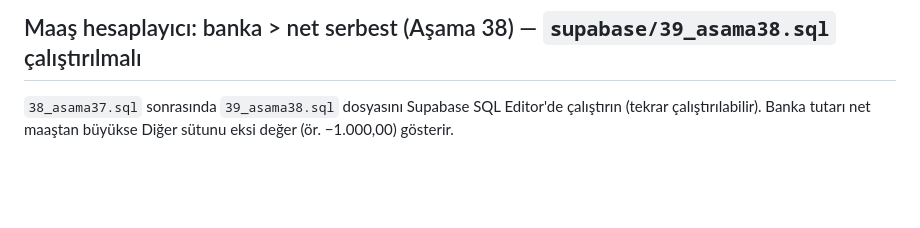
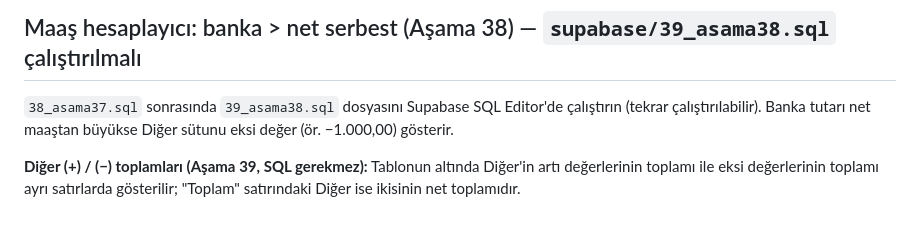
Before and after one commit to karmaisg/karmacrm, a Markdown page: docs/01-kurulum-rehberi.md, the part around the change. GitHub-like rendering; blank space fills up the shorter version.

```diff
--- a/docs/01-kurulum-rehberi.md
+++ b/docs/01-kurulum-rehberi.md
@@ -623,3 +623,5 @@ Yönetici özetindeki **Toplam gider**, **Vergi öncesi tahmini kâr** ve **Verg
 ## Maaş hesaplayıcı: banka > net serbest (Aşama 38) — `supabase/39_asama38.sql` çalıştırılmalı
 
 `38_asama37.sql` sonrasında `39_asama38.sql` dosyasını Supabase SQL Editor'de çalıştırın (tekrar çalıştırılabilir). Banka tutarı net maaştan büyükse Diğer sütunu eksi değer (ör. −1.000,00) gösterir.
+
+**Diğer (+) / (−) toplamları (Aşama 39, SQL gerekmez):** Tablonun altında Diğer'in artı değerlerinin toplamı ile eksi değerlerinin toplamı ayrı satırlarda gösterilir; "Toplam" satırındaki Diğer ise ikisinin net toplamıdır.
```
